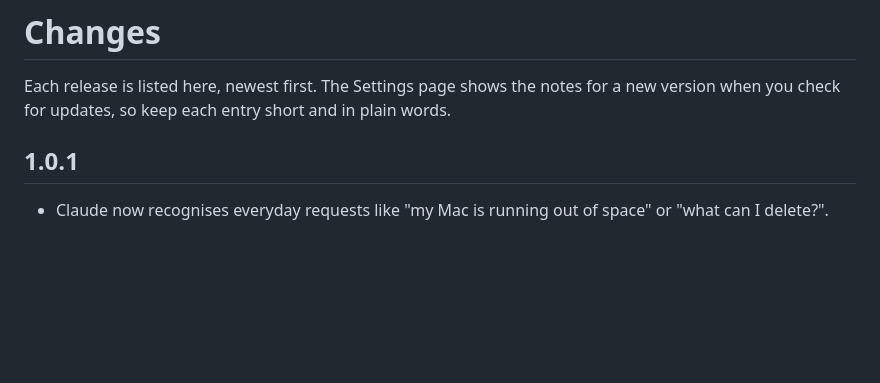
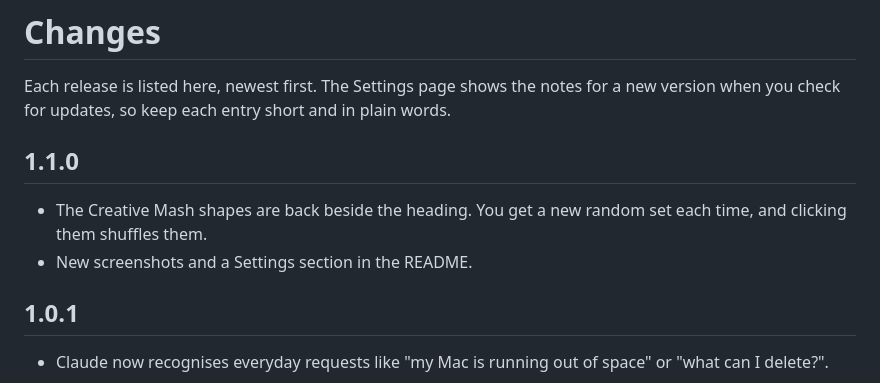
Before and after one commit to CreativeMash/cutting-room-floor, a Markdown page: CHANGELOG.md, the part around the change. GitHub-like rendering; blank space fills up the shorter version.

```diff
--- a/CHANGELOG.md
+++ b/CHANGELOG.md
@@ -1,6 +1,11 @@
 # Changes
 
 Each release is listed here, newest first. The Settings page shows the notes for a new version when you check for updates, so keep each entry short and in plain words.
+
+## 1.1.0
+
+- The Creative Mash shapes are back beside the heading. You get a new random set each time, and clicking them shuffles them.
+- New screenshots and a Settings section in the README.
 
 ## 1.0.1
 
```
Also changed, not shown: README.md (+12 -2 lines), screenshots/01-hero.png, screenshots/02-summary-cards.png, screenshots/03-settings.png (added), screenshots/04-choose-what-to-keep.png, 1 other file.
